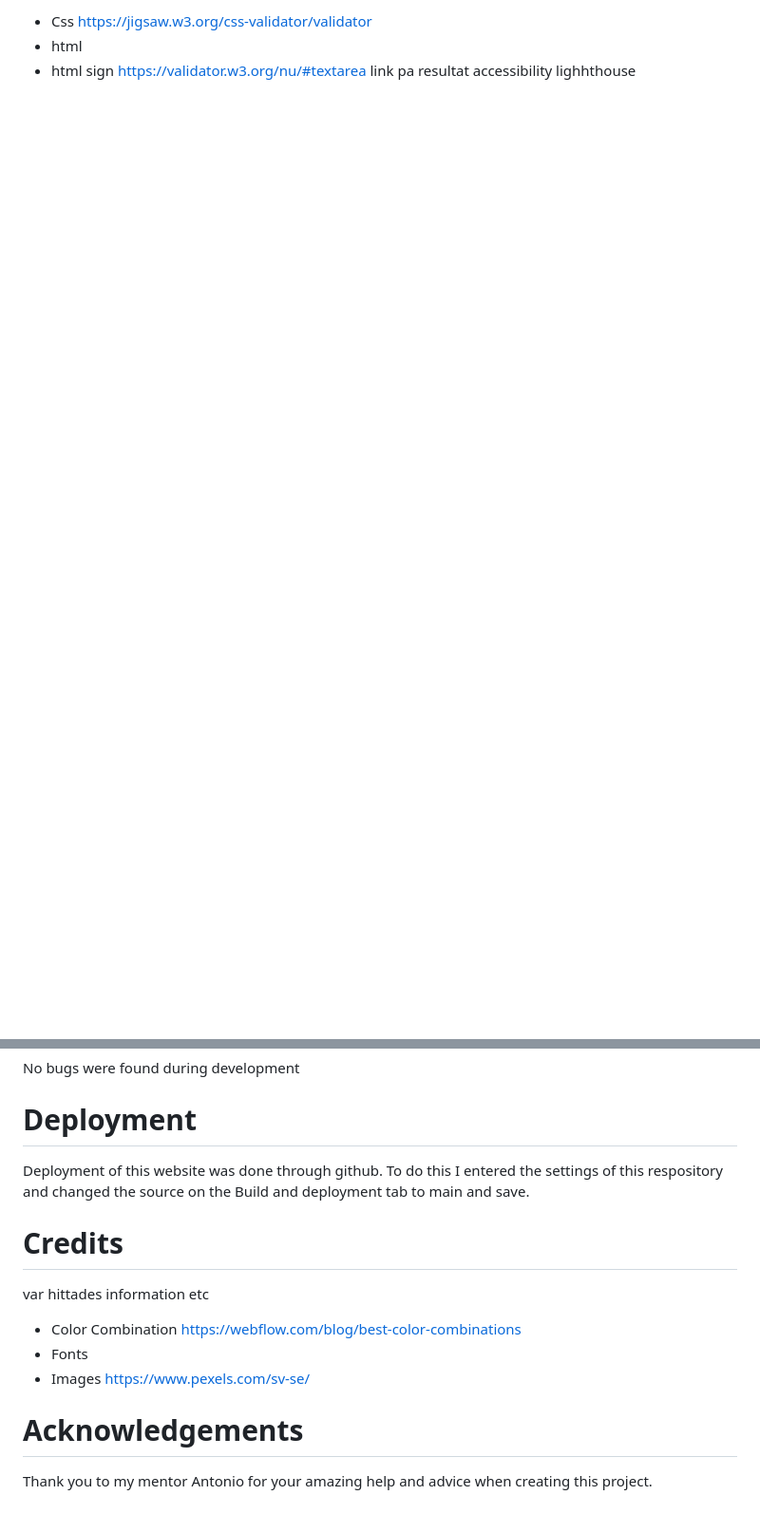
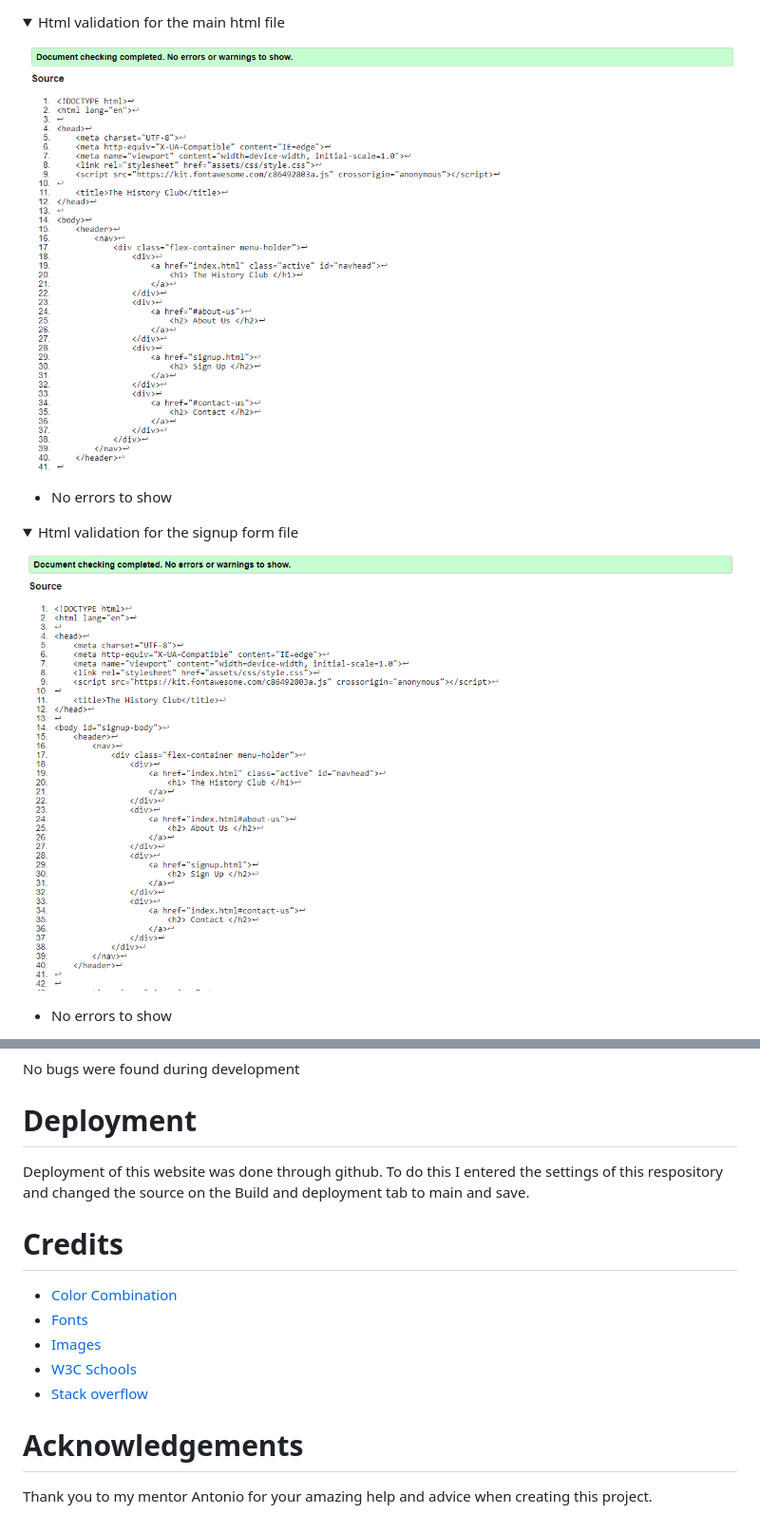
Before and after one commit to Buster753/Project-1-CI, a Markdown page: README.md, 2 parts joined by grey strips. Shown at 95% size. Drawn GitHub-style; folded sections open; blank space fills up the shorter version.

Commit message:
added updated readme

```diff
--- a/README.md
+++ b/README.md
@@ -38,6 +66,15 @@ html och css validator
 
-* Css <https://jigsaw.w3.org/css-validator/validator>
-* html
-* html sign <https://validator.w3.org/nu/#textarea>
-link pa resultat
-accessibility lighhthouse
+<details>
+<summary>Html validation for the main html file</summary>
+<img src="assets/images/html validator project 1 indexhtml1.png">
+</details>
+
+* No errors to show
+
+<details>
+<summary>Html validation for the signup form file</summary>
+<img src="assets/images/html validator project 1 indexhtml.png">
+</details>
+
+* No errors to show
+
@@ -77,15 +131,17 @@ To combat these malfunctions most of this project was done in vscode and later c
 No bugs were found during development
 
 # Deployment
+
 Deployment of this website was done through github. To do this I entered the settings of this respository and changed the source on the Build and deployment tab to main and save.
 
 # Credits
 
-var hittades information etc
-
-* Color Combination <https://webflow.com/blog/best-color-combinations>
-* Fonts
-* Images <https://www.pexels.com/sv-se/>
+* [Color Combination](<https://webflow.com/blog/best-color-combinations>)
+* [Fonts](https://fonts.google.com)
+* [Images](<https://www.pexels.com/sv-se/>)
+* [W3C Schools](https://www.w3schools.com)
+* [Stack overflow](https://stackoverflow.com)
 
 # Acknowledgements
+
 Thank you to my mentor Antonio for your amazing help and advice when creating this project.
```
Also changed, not shown: other parts of README.md (+53 -8 lines).
